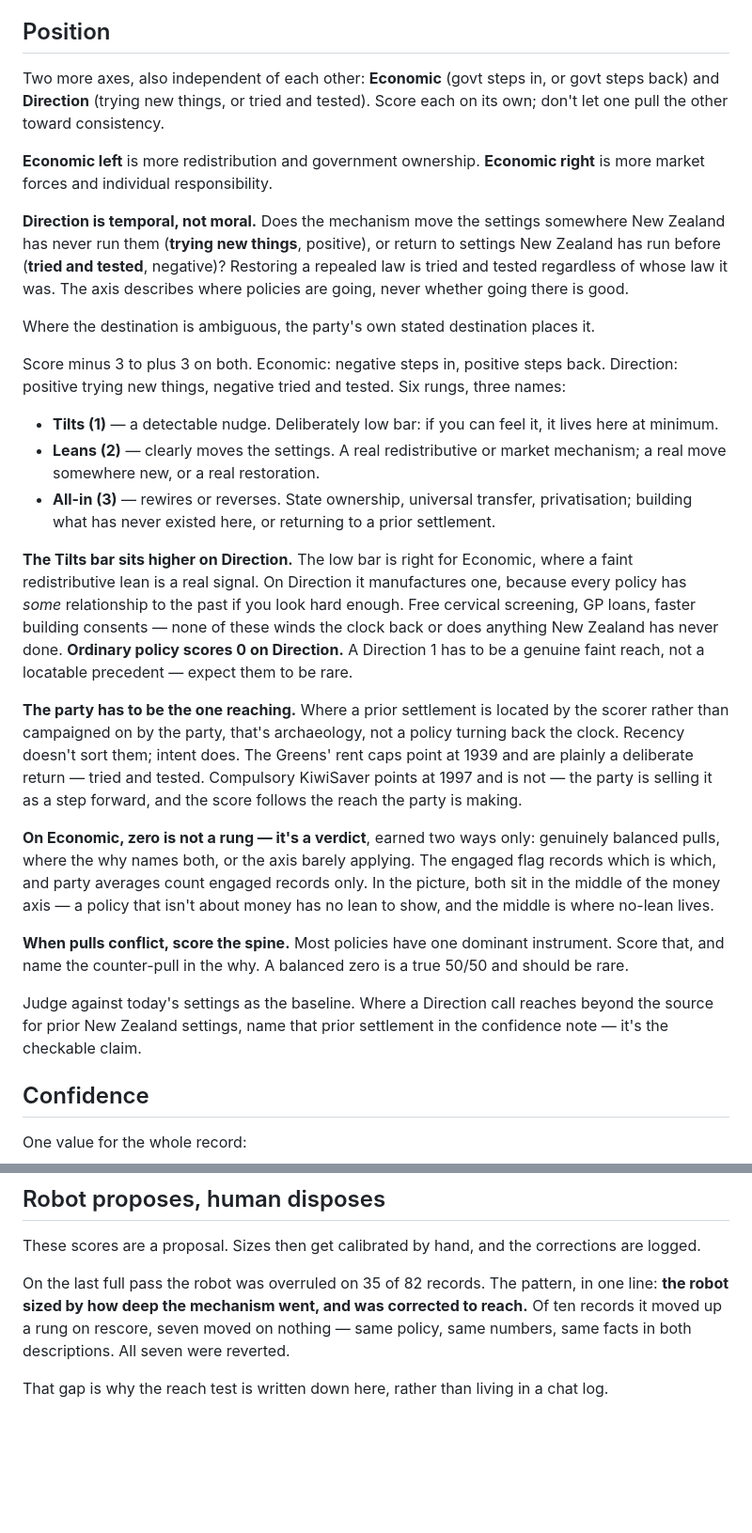
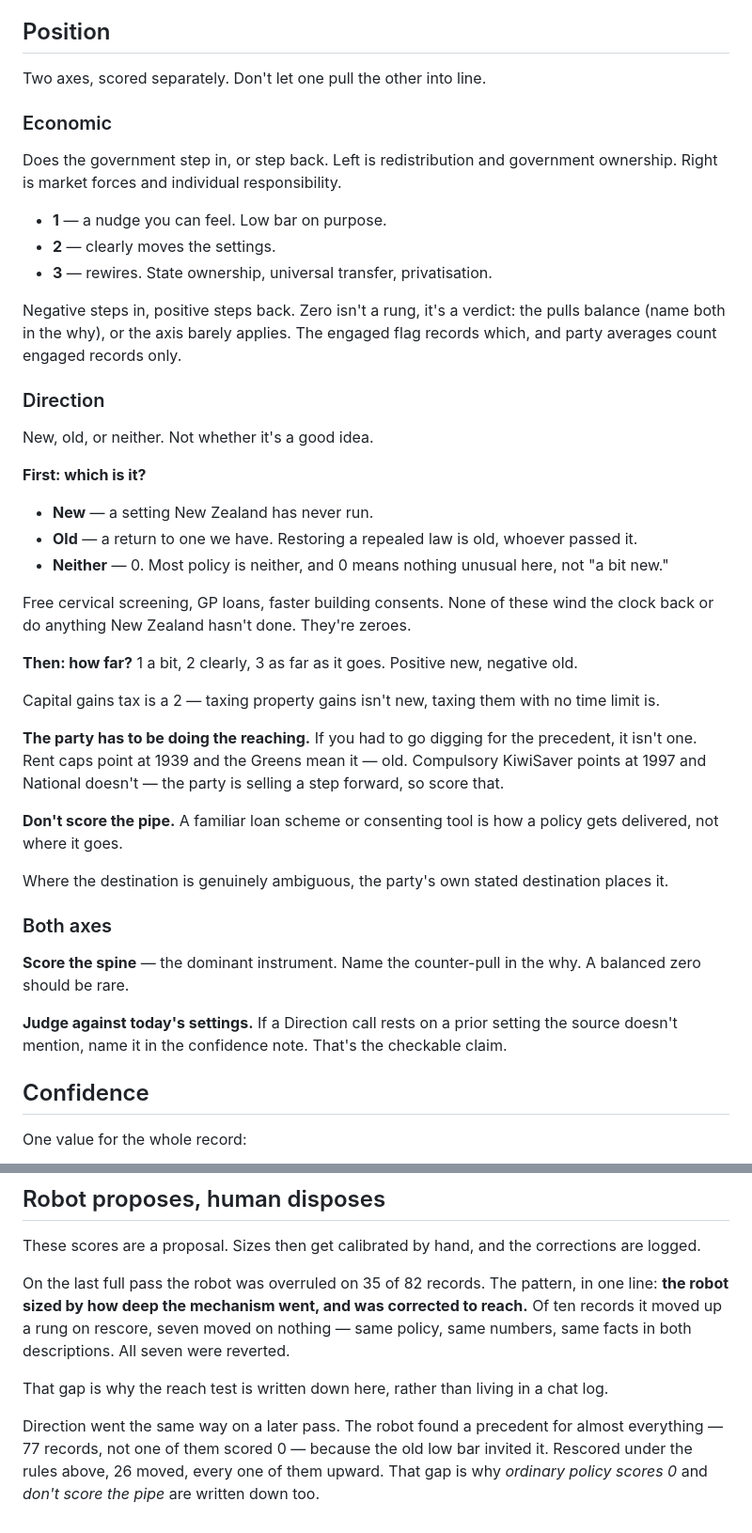
Before and after one commit to MGhunch/Election-noise, a Markdown page: data/sort.md, 2 parts joined by grey strips. Shown at 94% size. Rendered like a GitHub page; blank space fills up the shorter version.

```diff
--- a/data/sort.md
+++ b/data/sort.md
@@ -54,29 +54,45 @@ Two axes, scored independently.
 
 ## Position
 
-Two more axes, also independent of each other: **Economic** (govt steps in, or govt steps back) and **Direction** (trying new things, or tried and tested). Score each on its own; don't let one pull the other toward consistency.
+Two axes, scored separately. Don't let one pull the other into line.
 
-**Economic left** is more redistribution and government ownership. **Economic right** is more market forces and individual responsibility.
+### Economic
 
-**Direction is temporal, not moral.** Does the mechanism move the settings somewhere New Zealand has never run them (**trying new things**, positive), or return to settings New Zealand has run before (**tried and tested**, negative)? Restoring a repealed law is tried and tested regardless of whose law it was. The axis describes where policies are going, never whether going there is good.
+Does the government step in, or step back. Left is redistribution and government ownership. Right is market forces and individual responsibility.
 
-Where the destination is ambiguous, the party's own stated destination places it.
+- **1** — a nudge you can feel. Low bar on purpose.
+- **2** — clearly moves the settings.
+- **3** — rewires. State ownership, universal transfer, privatisation.
 
-Score minus 3 to plus 3 on both. Economic: negative steps in, positive steps back. Direction: positive trying new things, negative tried and tested. Six rungs, three names:
+Negative steps in, positive steps back. Zero isn't a rung, it's a verdict: the pulls balance (name both in the why), or the axis barely applies. The engaged flag records which, and party averages count engaged records only.
 
-- **Tilts (1)** — a detectable nudge. Deliberately low bar: if you can feel it, it lives here at minimum.
-- **Leans (2)** — clearly moves the settings. A real redistributive or market mechanism; a real move somewhere new, or a real restoration.
-- **All-in (3)** — rewires or reverses. State ownership, universal transfer, privatisation; building what has never existed here, or returning to a prior settlement.
+### Direction
 
-**The Tilts bar sits higher on Direction.** The low bar is right for Economic, where a faint redistributive lean is a real signal. On Direction it manufactures one, because every policy has *some* relationship to the past if you look hard enough. Free cervical screening, GP loans, faster building consents — none of these winds the clock back or does anything New Zealand has never done. **Ordinary policy scores 0 on Direction.** A Direction 1 has to be a genuine faint reach, not a locatable precedent — expect them to be rare.
+New, old, or neither. Not whether it's a good idea.
 
-**The party has to be the one reaching.** Where a prior settlement is located by the scorer rather than campaigned on by the party, that's archaeology, not a policy turning back the clock. Recency doesn't sort them; intent does. The Greens' rent caps point at 1939 and are plainly a deliberate return — tried and tested. Compulsory KiwiSaver points at 1997 and is not — the party is selling it as a step forward, and the score follows the reach the party is making.
+**First: which is it?**
 
-**On Economic, zero is not a rung — it's a verdict**, earned two ways only: genuinely balanced pulls, where the why names both, or the axis barely applying. The engaged flag records which is which, and party averages count engaged records only. In the picture, both sit in the middle of the money axis — a policy that isn't about money has no lean to show, and the middle is where no-lean lives.
+- **New** — a setting New Zealand has never run.
+- **Old** — a return to one we have. Restoring a repealed law is old, whoever passed it.
+- **Neither** — 0. Most policy is neither, and 0 means nothing unusual here, not "a bit new."
 
-**When pulls conflict, score the spine.** Most policies have one dominant instrument. Score that, and name the counter-pull in the why. A balanced zero is a true 50/50 and should be rare.
+Free cervical screening, GP loans, faster building consents. None of these wind the clock back or do anything New Zealand hasn't done. They're zeroes.
 
-Judge against today's settings as the baseline. Where a Direction call reaches beyond the source for prior New Zealand settings, name that prior settlement in the confidence note — it's the checkable claim.
+**Then: how far?** 1 a bit, 2 clearly, 3 as far as it goes. Positive new, negative old.
+
+Capital gains tax is a 2 — taxing property gains isn't new, taxing them with no time limit is.
+
+**The party has to be doing the reaching.** If you had to go digging for the precedent, it isn't one. Rent caps point at 1939 and the Greens mean it — old. Compulsory KiwiSaver points at 1997 and National doesn't — the party is selling a step forward, so score that.
+
+**Don't score the pipe.** A familiar loan scheme or consenting tool is how a policy gets delivered, not where it goes.
+
+Where the destination is genuinely ambiguous, the party's own stated destination places it.
+
+### Both axes
+
+**Score the spine** — the dominant instrument. Name the counter-pull in the why. A balanced zero should be rare.
+
+**Judge against today's settings.** If a Direction call rests on a prior setting the source doesn't mention, name it in the confidence note. That's the checkable claim.
 
 ## Confidence
 
@@ -95,3 +111,5 @@ These scores are a proposal. Sizes then get calibrated by hand, and the correcti
 On the last full pass the robot was overruled on 35 of 82 records. The pattern, in one line: **the robot sized by how deep the mechanism went, and was corrected to reach.** Of ten records it moved up a rung on rescore, seven moved on nothing — same policy, same numbers, same facts in both descriptions. All seven were reverted.
 
 That gap is why the reach test is written down here, rather than living in a chat log.
+
+Direction went the same way on a later pass. The robot found a precedent for almost everything — 77 records, not one of them scored 0 — because the old low bar invited it. Rescored under the rules above, 26 moved, every one of them upward. That gap is why *ordinary policy scores 0* and *don't score the pipe* are written down too.
```
